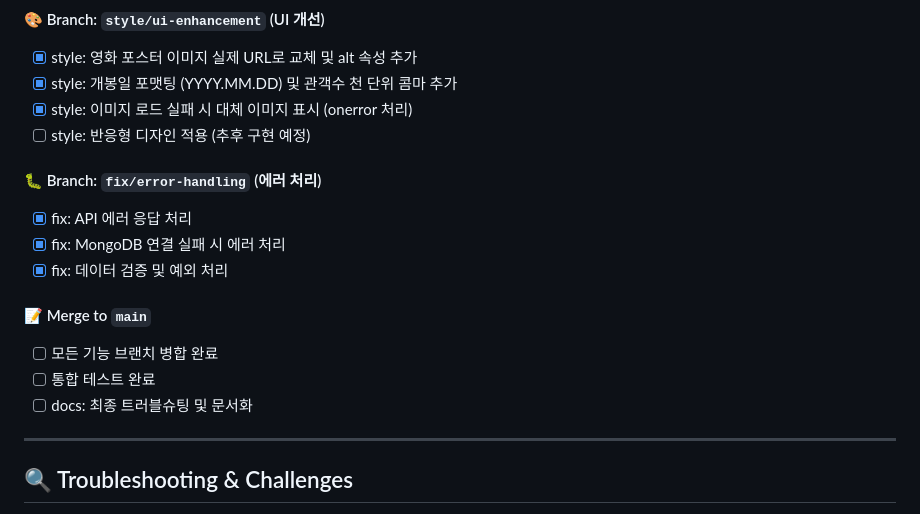
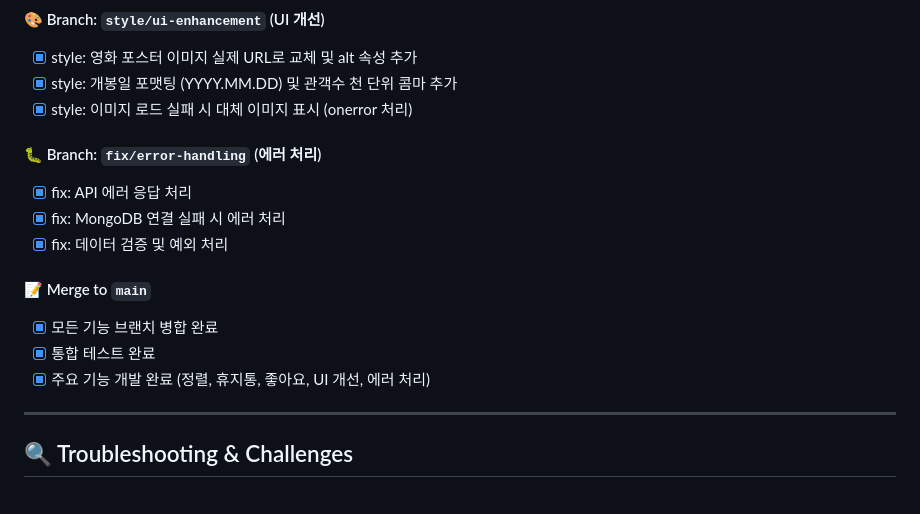
Before and after one commit to tail1887/moviestar, a Markdown page: README.md, the part around the change. GitHub-like rendering.

Commit message:
docs: 프로젝트 완료 상태 업데이트
- 반응형 디자인 항목 제거
- 모든 기능 브랜치 병합 완료 표시
- 주요 기능 개발 완료

```diff
--- a/README.md
+++ b/README.md
@@ -540,7 +540,6 @@ python -m unittest discover tests/integration
 - [x] style: 영화 포스터 이미지 실제 URL로 교체 및 alt 속성 추가
 - [x] style: 개봉일 포맷팅 (YYYY.MM.DD) 및 관객수 천 단위 콤마 추가
 - [x] style: 이미지 로드 실패 시 대체 이미지 표시 (onerror 처리)
-- [ ] style: 반응형 디자인 적용 (추후 구현 예정)
 
 #### 🐛 Branch: `fix/error-handling` (에러 처리)
 - [x] fix: API 에러 응답 처리
@@ -548,9 +547,9 @@ python -m unittest discover tests/integration
 - [x] fix: 데이터 검증 및 예외 처리
 
 #### 📝 Merge to `main`
-- [ ] 모든 기능 브랜치 병합 완료
-- [ ] 통합 테스트 완료
-- [ ] docs: 최종 트러블슈팅 및 문서화
+- [x] 모든 기능 브랜치 병합 완료
+- [x] 통합 테스트 완료
+- [x] 주요 기능 개발 완료 (정렬, 휴지통, 좋아요, UI 개선, 에러 처리)
 
 ---
 
```
